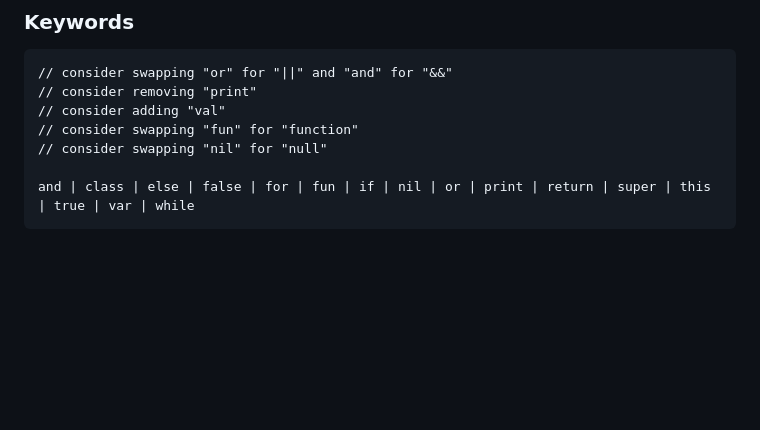
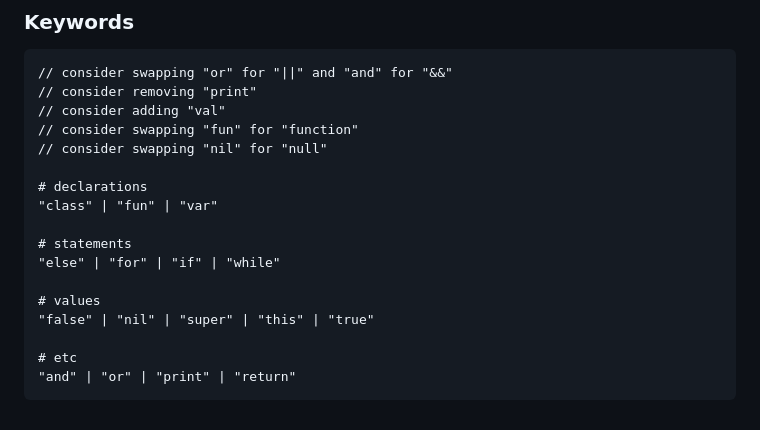
Before and after one commit to iamdudeman/sola-script, a Markdown page: README.md, the part around the change. GitHub-like rendering; blank space fills up the shorter version.

Commit message:
minor update to grammar

````diff
--- a/README.md
+++ b/README.md
@@ -116,5 +116,15 @@ EOF          := // end of file
 // consider swapping "fun" for "function"
 // consider swapping "nil" for "null"
 
-and | class | else | false | for | fun | if | nil | or | print | return | super | this | true | var | while
+# declarations
+"class" | "fun" | "var"
+
+# statements
+"else" | "for" | "if" | "while"
+
+# values
+"false" | "nil" | "super" | "this" | "true"
+
+# etc
+"and" | "or" | "print" | "return"
 ```
````
